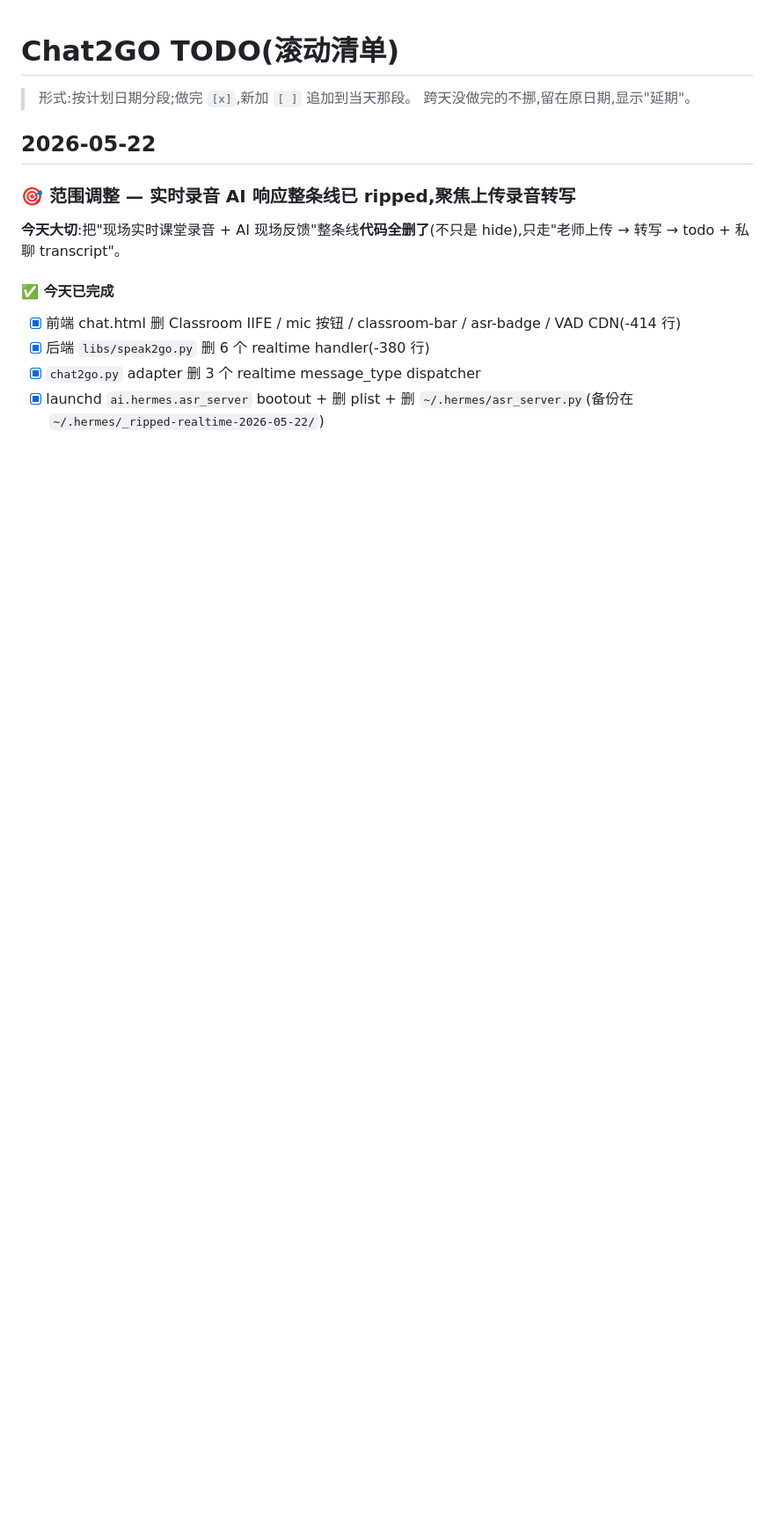
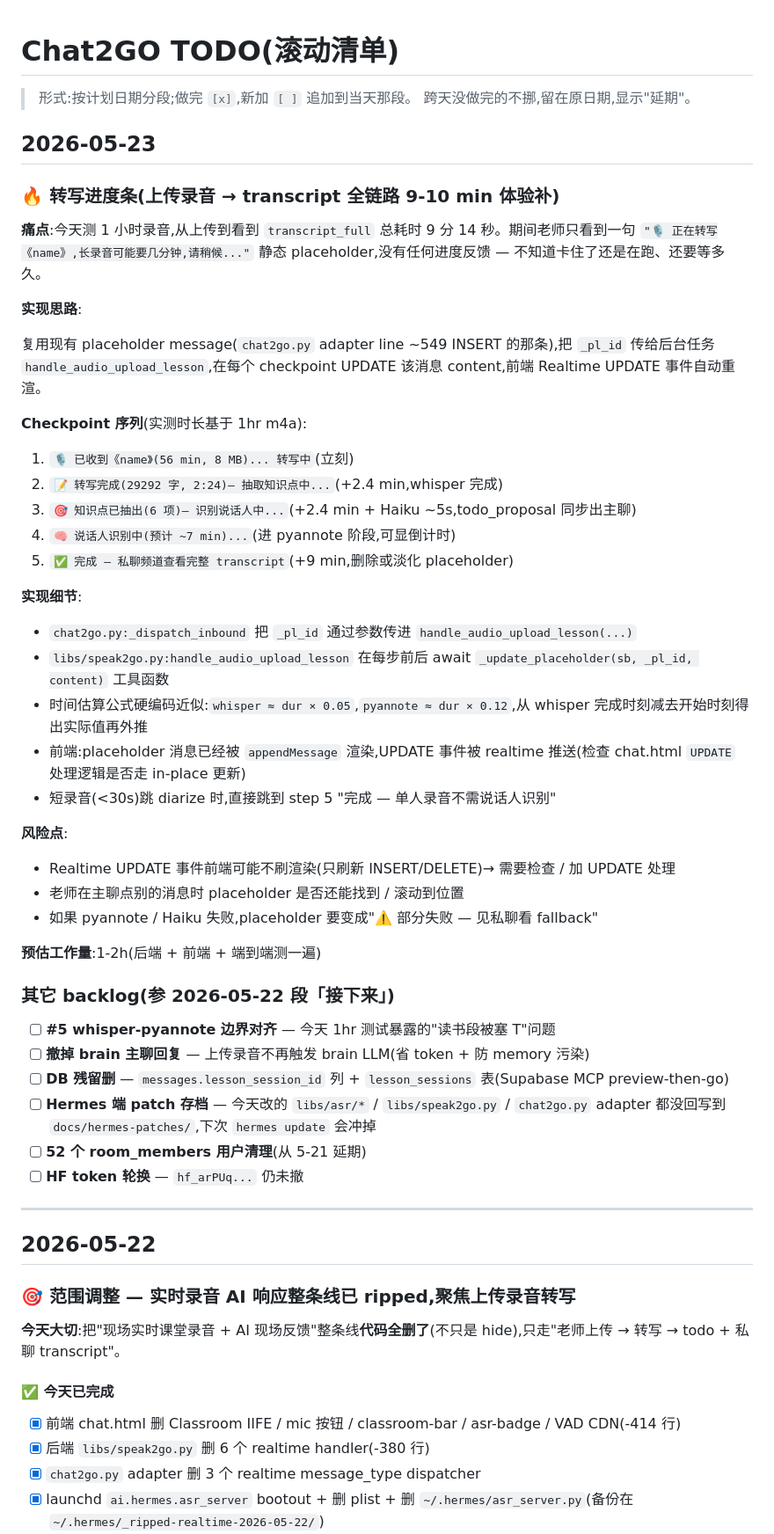
Before and after one commit to tototo1999/chat2go, a Markdown page: docs/TODO.md, the part around the change. Shown at 88% size. GitHub-like rendering; blank space fills up the shorter version.

Commit message:
docs(TODO): 2026-05-23 计划 — 转写进度条 + backlog 整理
1hr 录音实测 9 分 14 秒,期间 placeholder 静态无反馈。明天加 5
checkpoint 进度条,复用现有 placeholder message,每步 UPDATE
content + 前端 Realtime in-place 重渲。

Co-Authored-By: Claude Opus 4.7 (1M context) <noreply@anthropic.com>

```diff
--- a/docs/TODO.md
+++ b/docs/TODO.md
@@ -2,6 +2,49 @@
 
 > 形式:按计划日期分段;做完 `[x]`,新加 `[ ]` 追加到当天那段。
 > 跨天没做完的不挪,留在原日期,显示"延期"。
+
+## 2026-05-23
+
+### 🔥 转写进度条(上传录音 → transcript 全链路 9-10 min 体验补)
+
+**痛点**:今天测 1 小时录音,从上传到看到 `transcript_full` 总耗时 9 分 14 秒。期间老师只看到一句 `"🎙 正在转写《name》,长录音可能要几分钟,请稍候..."` 静态 placeholder,没有任何进度反馈 — 不知道卡住了还是在跑、还要等多久。
+
+**实现思路**:
+
+复用现有 placeholder message(`chat2go.py` adapter line ~549 INSERT 的那条),把 `_pl_id` 传给后台任务 `handle_audio_upload_lesson`,在每个 checkpoint UPDATE 该消息 content,前端 Realtime UPDATE 事件自动重渲。
+
+**Checkpoint 序列**(实测时长基于 1hr m4a):
+1. `🎙 已收到《name》(56 min, 8 MB)... 转写中`(立刻)
+2. `📝 转写完成(29292 字, 2:24)— 抽取知识点中...`(+2.4 min,whisper 完成)
+3. `🎯 知识点已抽出(6 项)— 识别说话人中...`(+2.4 min + Haiku ~5s,todo_proposal 同步出主聊)
+4. `🧠 说话人识别中(预计 ~7 min)...`(进 pyannote 阶段,可显倒计时)
+5. `✅ 完成 — 私聊频道查看完整 transcript`(+9 min,删除或淡化 placeholder)
+
+**实现细节**:
+
+- `chat2go.py:_dispatch_inbound` 把 `_pl_id` 通过参数传进 `handle_audio_upload_lesson(...)`
+- `libs/speak2go.py:handle_audio_upload_lesson` 在每步前后 await `_update_placeholder(sb, _pl_id, content)` 工具函数
+- 时间估算公式硬编码近似:`whisper ≈ dur × 0.05`,`pyannote ≈ dur × 0.12`,从 whisper 完成时刻减去开始时刻得出实际值再外推
+- 前端:placeholder 消息已经被 `appendMessage` 渲染,UPDATE 事件被 realtime 推送(检查 chat.html `UPDATE` 处理逻辑是否走 in-place 更新)
+- 短录音(<30s)跳 diarize 时,直接跳到 step 5 "完成 — 单人录音不需说话人识别"
+
+**风险点**:
+- Realtime UPDATE 事件前端可能不刷渲染(只刷新 INSERT/DELETE)→ 需要检查 / 加 UPDATE 处理
+- 老师在主聊点别的消息时 placeholder 是否还能找到 / 滚动到位置
+- 如果 pyannote / Haiku 失败,placeholder 要变成"⚠️ 部分失败 — 见私聊看 fallback"
+
+**预估工作量**:1-2h(后端 + 前端 + 端到端测一遍)
+
+### 其它 backlog(参 2026-05-22 段「接下来」)
+
+- [ ] **#5 whisper-pyannote 边界对齐** — 今天 1hr 测试暴露的"读书段被塞 T"问题
+- [ ] **撤掉 brain 主聊回复** — 上传录音不再触发 brain LLM(省 token + 防 memory 污染)
+- [ ] **DB 残留删** — `messages.lesson_session_id` 列 + `lesson_sessions` 表(Supabase MCP preview-then-go)
+- [ ] **Hermes 端 patch 存档** — 今天改的 `libs/asr/*` / `libs/speak2go.py` / `chat2go.py` adapter 都没回写到 `docs/hermes-patches/`,下次 `hermes update` 会冲掉
+- [ ] **52 个 room_members 用户清理**(从 5-21 延期)
+- [ ] **HF token 轮换** — `hf_arPUq...` 仍未撤
+
+---
 
 ## 2026-05-22
 
```
